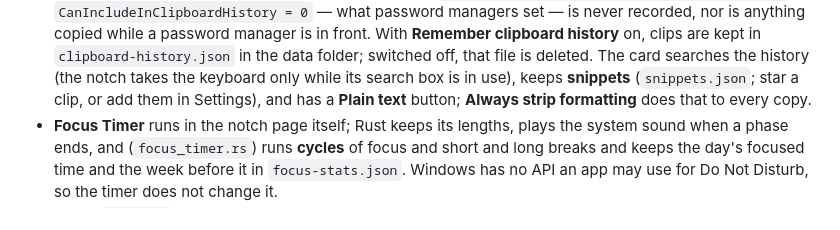
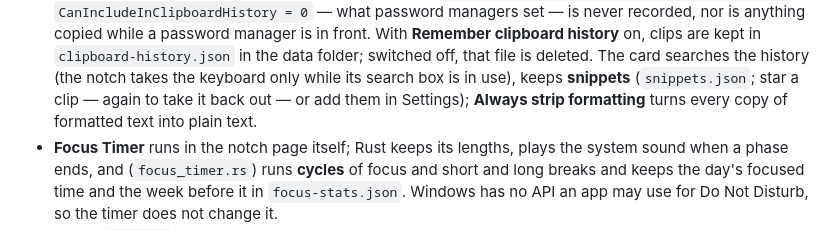
Before and after one commit to Mr-Who-Root/notchdeck, a Markdown page: windows/README.md, the part around the change. Drawn GitHub-style.

```diff
--- a/windows/README.md
+++ b/windows/README.md
@@ -149,8 +149,8 @@ Cells after the rings, each with its own card, switched on and off in **Settings
   front. With **Remember clipboard history** on, clips are kept in `clipboard-history.json` in the
   data folder; switched off, that file is deleted. The card searches the history (the notch takes
   the keyboard only while its search box is in use), keeps **snippets** (`snippets.json`; star a
-  clip, or add them in Settings), and has a **Plain text** button; **Always strip formatting** does
-  that to every copy.
+  clip — again to take it back out — or add them in Settings); **Always strip formatting** turns
+  every copy of formatted text into plain text.
 - **Focus Timer** runs in the notch page itself; Rust keeps its lengths, plays the system sound when
   a phase ends, and (`focus_timer.rs`) runs **cycles** of focus and short and long breaks and keeps
   the day's focused time and the week before it in `focus-stats.json`. Windows has no API an app may
```
Also changed, not shown: README.md (+1 -1 lines), docs/releases/1.25.0.md (+1 -1 lines), docs/design/deck-clipboard.png, 9 other files.
